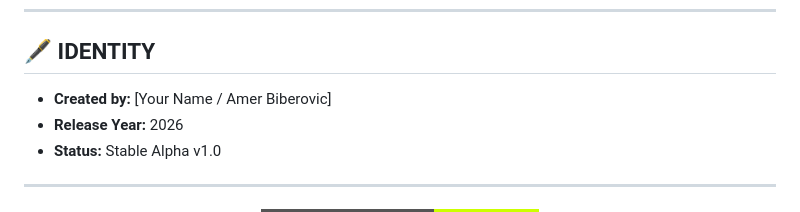
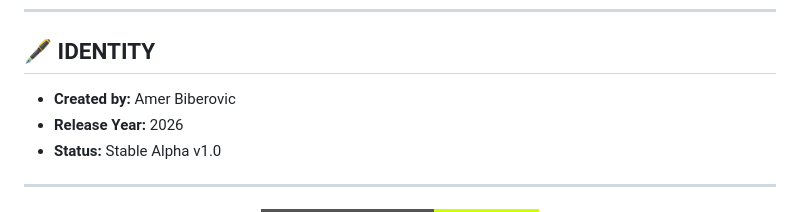
Before and after one commit to Amertos/Kroma, a Markdown page: README.md, the part around the change. Rendered like a GitHub page; badges without logos.

```diff
--- a/README.md
+++ b/README.md
@@ -97,7 +97,7 @@ To run the **KROMA Terminal** locally:
 
 ## 🖋️ IDENTITY
 
-- **Created by:** [Your Name / Amer Biberovic]
+- **Created by:** Amer Biberovic
 - **Release Year:** 2026
 - **Status:** Stable Alpha v1.0
 
```
